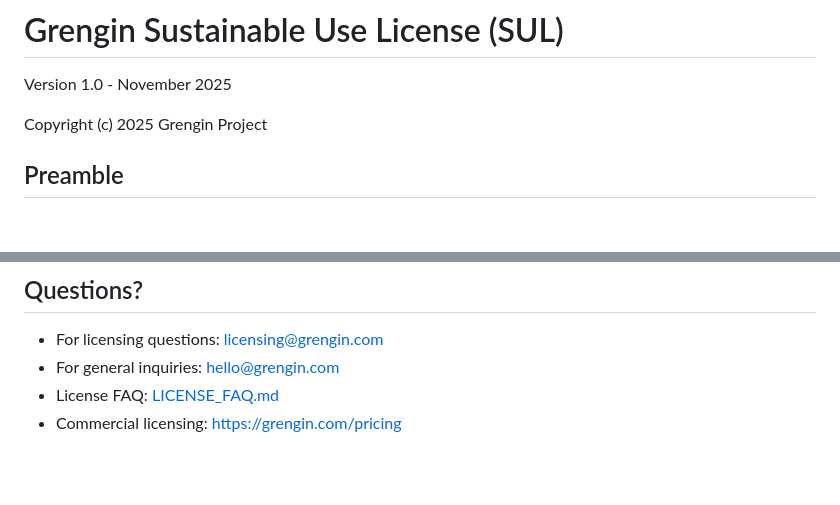
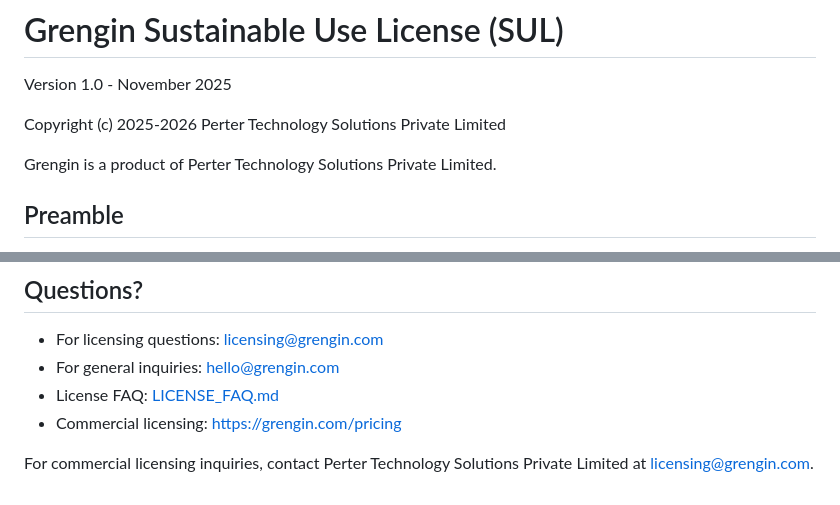
Before and after one commit to grengin-oss/grengin-api, a Markdown page: LICENSE.md, 2 parts joined by grey strips. Drawn GitHub-style; blank space fills up the shorter version.

Commit message:
fixed ownership - the project is created by Perter.

```diff
--- a/LICENSE.md
+++ b/LICENSE.md
@@ -2,7 +2,9 @@
 
 Version 1.0 - November 2025
 
-Copyright (c) 2025 Grengin Project
+Copyright (c) 2025-2026 Perter Technology Solutions Private Limited
+
+Grengin is a product of Perter Technology Solutions Private Limited.
 
 ## Preamble
 
@@ -155,3 +157,5 @@ This License shall be governed by the laws of [Your Jurisdiction], without regar
 - For general inquiries: hello@grengin.com
 - License FAQ: [LICENSE_FAQ.md](LICENSE_FAQ.md)
 - Commercial licensing: https://grengin.com/pricing
+
+For commercial licensing inquiries, contact Perter Technology Solutions Private Limited at licensing@grengin.com.
```
